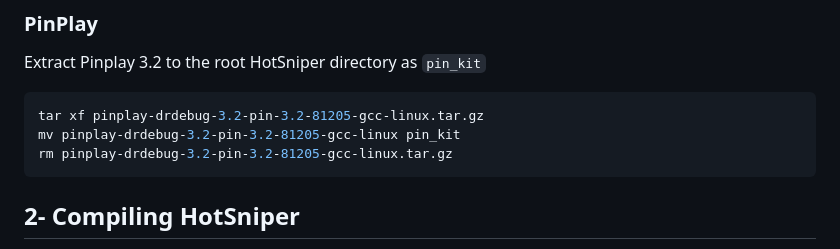
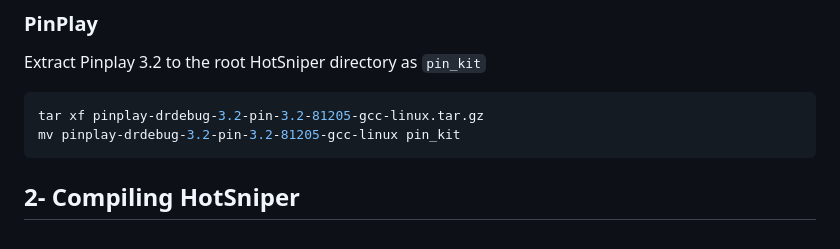
Before and after one commit to anujpathania/HotSniper, a Markdown page: README.md, the part around the change. Rendered like a GitHub page.

Commit message:
Don't delete pinplay tar, part of repository.

````diff
--- a/README.md
+++ b/README.md
@@ -40,7 +40,6 @@
 ```sh
 tar xf pinplay-drdebug-3.2-pin-3.2-81205-gcc-linux.tar.gz
 mv pinplay-drdebug-3.2-pin-3.2-81205-gcc-linux pin_kit
-rm pinplay-drdebug-3.2-pin-3.2-81205-gcc-linux.tar.gz
 ```
 
 
````
